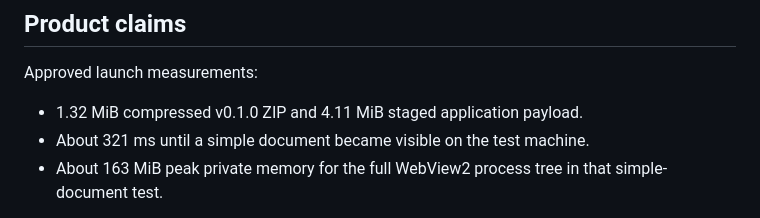
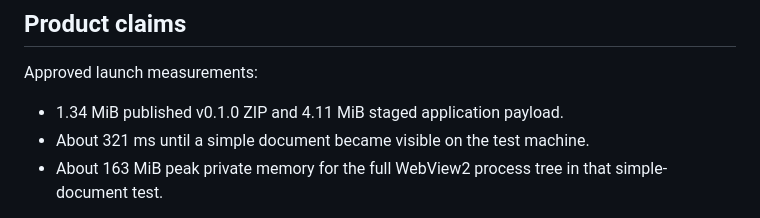
Before and after one commit to abooodbah/leanmark, a Markdown page: docs/brand-guidelines.md, the part around the change. Rendered like a GitHub page.

Commit message:
Report the published release size

```diff
--- a/docs/brand-guidelines.md
+++ b/docs/brand-guidelines.md
@@ -70,7 +70,7 @@ background.
 
 Approved launch measurements:
 
-- 1.32 MiB compressed v0.1.0 ZIP and 4.11 MiB staged application payload.
+- 1.34 MiB published v0.1.0 ZIP and 4.11 MiB staged application payload.
 - About 321 ms until a simple document became visible on the test machine.
 - About 163 MiB peak private memory for the full WebView2 process tree in that
   simple-document test.
```
Also changed, not shown: README.md (+1 -1 lines), docs/releases/v0.1.0.md (+1 -1 lines), site/assets/social-preview.png, 2 other files.
